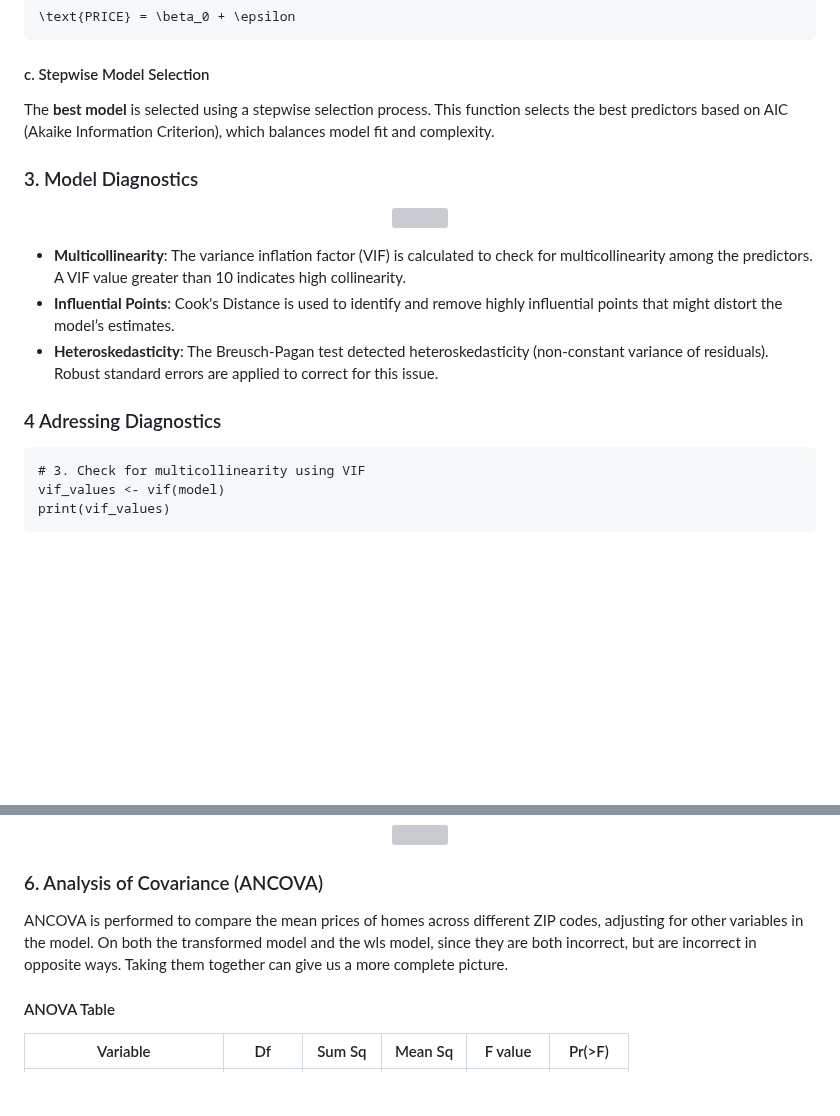
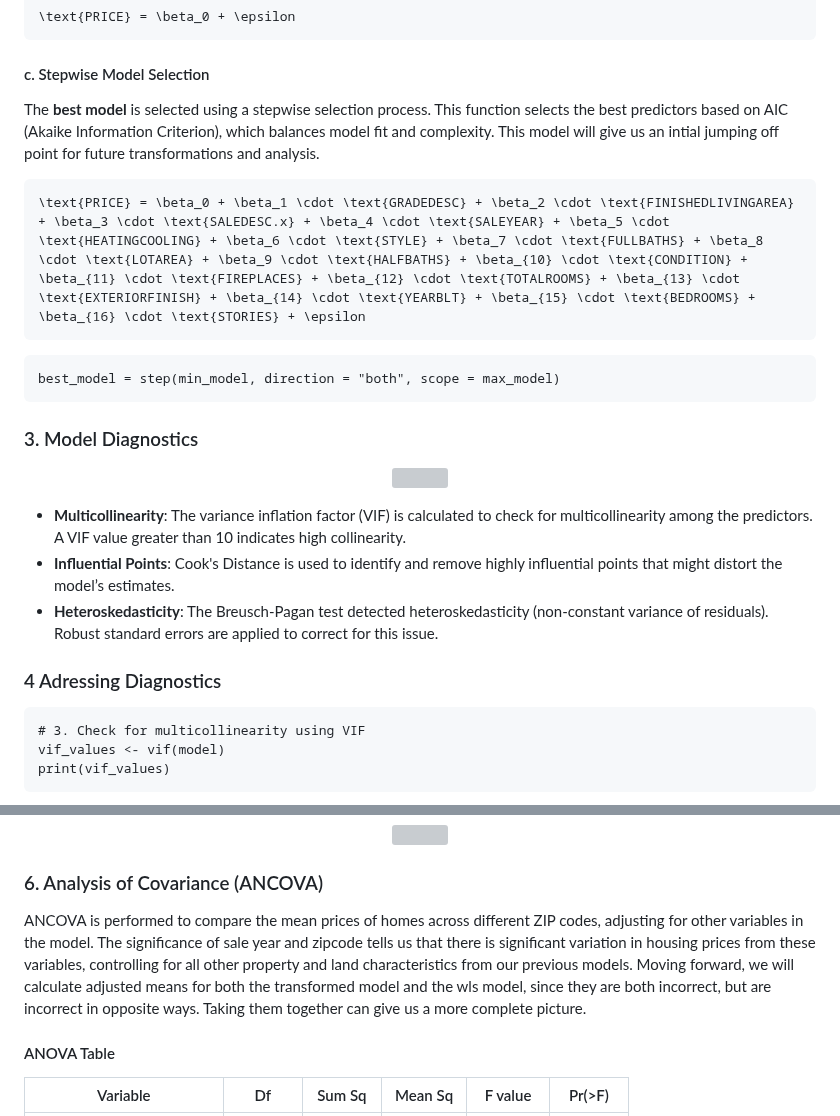
Before and after one commit to RoryQo/PGH-Neighborhood-Parcel-Price-Research, a Markdown page: README.md, 2 parts joined by grey strips. GitHub-like rendering; blank space fills up the shorter version; grey boxes are pictures that could not be loaded.

````diff
--- a/README.md
+++ b/README.md
@@ -102,7 +102,16 @@ The **null model** includes only an intercept, essentially predicting the mean p
 ```
 
 #### c. Stepwise Model Selection
-The **best model** is selected using a stepwise selection process. This function selects the best predictors based on AIC (Akaike Information Criterion), which balances model fit and complexity.
+The **best model** is selected using a stepwise selection process. This function selects the best predictors based on AIC (Akaike Information Criterion), which balances model fit and complexity. This model will give us an intial jumping off point for future transformations and analysis.
+
+
+```math
+\text{PRICE} = \beta_0 + \beta_1 \cdot \text{GRADEDESC} + \beta_2 \cdot \text{FINISHEDLIVINGAREA} + \beta_3 \cdot \text{SALEDESC.x} + \beta_4 \cdot \text{SALEYEAR} + \beta_5 \cdot \text{HEATINGCOOLING} + \beta_6 \cdot \text{STYLE} + \beta_7 \cdot \text{FULLBATHS} + \beta_8 \cdot \text{LOTAREA} + \beta_9 \cdot \text{HALFBATHS} + \beta_{10} \cdot \text{CONDITION} + \beta_{11} \cdot \text{FIREPLACES} + \beta_{12} \cdot \text{TOTALROOMS} + \beta_{13} \cdot \text{EXTERIORFINISH} + \beta_{14} \cdot \text{YEARBLT} + \beta_{15} \cdot \text{BEDROOMS} + \beta_{16} \cdot \text{STORIES} + \epsilon
+```
+
+```
+best_model = step(min_model, direction = "both", scope = max_model)
+```
 
 ### 3. Model Diagnostics
 
@@ -115,6 +124,7 @@ The **best model** is selected using a stepwise selection process. This function
 - **Heteroskedasticity**: The Breusch-Pagan test detected heteroskedasticity (non-constant variance of residuals). Robust standard errors are applied to correct for this issue.
 
 ### 4 Adressing Diagnostics
+
 ```
 # 3. Check for multicollinearity using VIF
 vif_values <- vif(model)
@@ -206,7 +222,7 @@ The **Box-Cox transformation** is applied to the dependent variable (`PRICE`) to
 
 
 ### 6. Analysis of Covariance (ANCOVA)
-ANCOVA is performed to compare the mean prices of homes across different ZIP codes, adjusting for other variables in the model. On both the transformed model and the wls model, since they are both incorrect, but are incorrect in opposite ways.  Taking them together can give us a more complete picture.
+ANCOVA is performed to compare the mean prices of homes across different ZIP codes, adjusting for other variables in the model. The significance of sale year and zipcode tells us that there is significant variation in housing prices from these variables, controlling for all other property and land characteristics from our previous models. Moving forward, we will calculate adjusted means for both the transformed model and the wls model, since they are both incorrect, but are incorrect in opposite ways.  Taking them together can give us a more complete picture.
 
 #### ANOVA Table
 
````
Also changed, not shown: other parts of README.md (+27 -1 lines).
